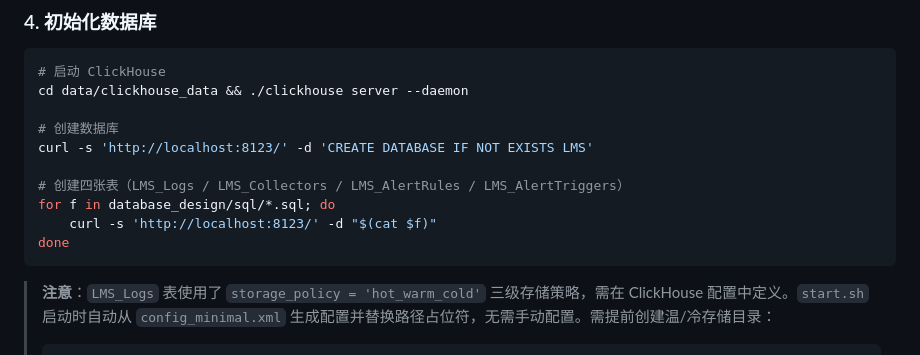
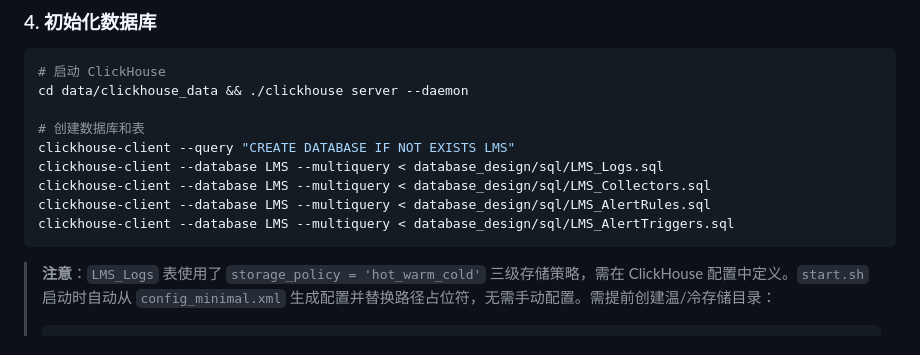
Before and after one commit to yxp008/LMS, a Markdown page: README.md, the part around the change. Rendered like a GitHub page.

Commit message:
V3.3: README—建表方式改为clickhouse-client

````diff
--- a/README.md
+++ b/README.md
@@ -54,13 +54,12 @@ curl --proto '=https' -sSf https://sh.vector.dev | bash
 # 启动 ClickHouse
 cd data/clickhouse_data && ./clickhouse server --daemon
 
-# 创建数据库
-curl -s 'http://localhost:8123/' -d 'CREATE DATABASE IF NOT EXISTS LMS'
-
-# 创建四张表（LMS_Logs / LMS_Collectors / LMS_AlertRules / LMS_AlertTriggers）
-for f in database_design/sql/*.sql; do
-    curl -s 'http://localhost:8123/' -d "$(cat $f)"
-done
+# 创建数据库和表
+clickhouse-client --query "CREATE DATABASE IF NOT EXISTS LMS"
+clickhouse-client --database LMS --multiquery < database_design/sql/LMS_Logs.sql
+clickhouse-client --database LMS --multiquery < database_design/sql/LMS_Collectors.sql
+clickhouse-client --database LMS --multiquery < database_design/sql/LMS_AlertRules.sql
+clickhouse-client --database LMS --multiquery < database_design/sql/LMS_AlertTriggers.sql
 ```
 
 > **注意**：`LMS_Logs` 表使用了 `storage_policy = 'hot_warm_cold'` 三级存储策略，需在 ClickHouse 配置中定义。`start.sh` 启动时自动从 `config_minimal.xml` 生成配置并替换路径占位符，无需手动配置。需提前创建温/冷存储目录：
````
